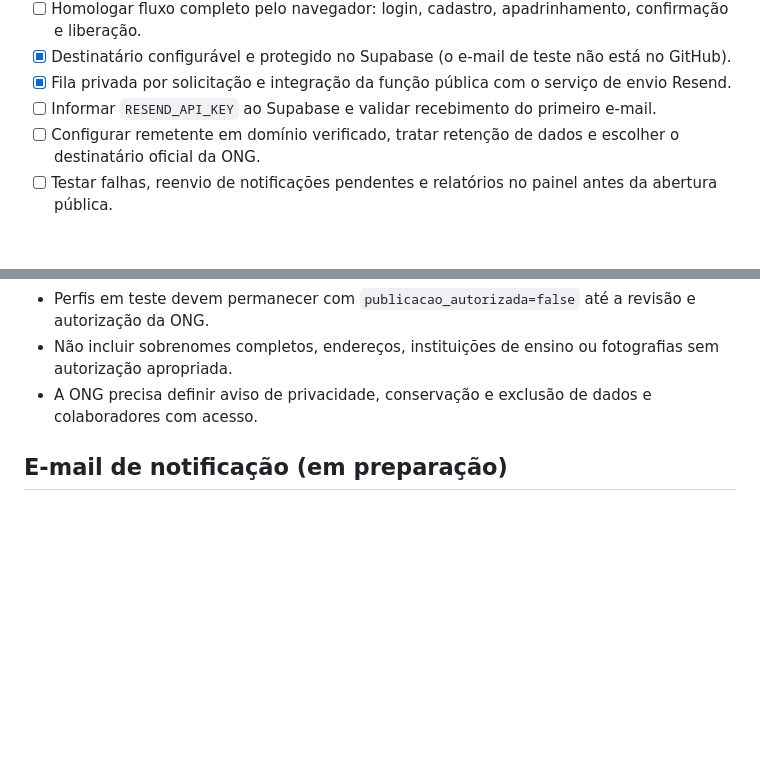
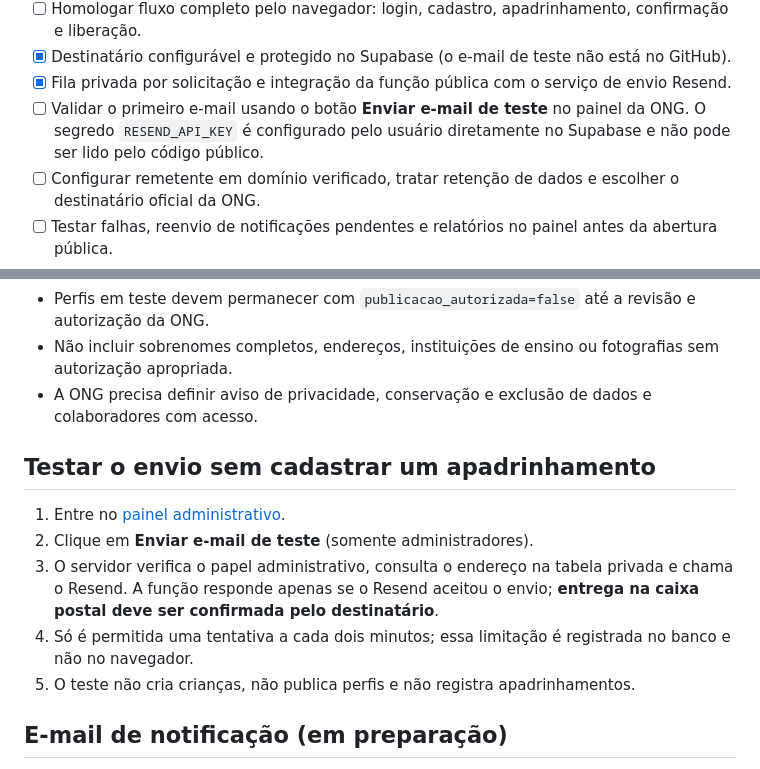
Before and after one commit to mateuscrlopes/apadrinhamento-ong, a Markdown page: README.md, 2 parts joined by grey strips. GitHub-like rendering; blank space fills up the shorter version.

Commit message:
docs: instruir teste autenticado de notificações da ONG

```diff
--- a/README.md
+++ b/README.md
@@ -23,7 +23,7 @@ Sistema independente da campanha de apadrinhamento, hospedado pelo GitHub Pages
 - [ ] Homologar fluxo completo pelo navegador: login, cadastro, apadrinhamento, confirmação e liberação.
 - [x] Destinatário configurável e protegido no Supabase (o e-mail de teste não está no GitHub).
 - [x] Fila privada por solicitação e integração da função pública com o serviço de envio Resend.
-- [ ] Informar `RESEND_API_KEY` ao Supabase e validar recebimento do primeiro e-mail.
+- [ ] Validar o primeiro e-mail usando o botão **Enviar e-mail de teste** no painel da ONG. O segredo `RESEND_API_KEY` é configurado pelo usuário diretamente no Supabase e não pode ser lido pelo código público.
 - [ ] Configurar remetente em domínio verificado, tratar retenção de dados e escolher o destinatário oficial da ONG.
 - [ ] Testar falhas, reenvio de notificações pendentes e relatórios no painel antes da abertura pública.
 - [x] Implantar envio de fotos diretamente pelo painel para um bucket PRIVADO no Supabase, com validação de tipo e limite de 4 MB.
@@ -93,6 +93,14 @@ Antes de ligar:
 - Não incluir sobrenomes completos, endereços, instituições de ensino ou fotografias sem autorização apropriada.
 - A ONG precisa definir aviso de privacidade, conservação e exclusão de dados e colaboradores com acesso.
 
+## Testar o envio sem cadastrar um apadrinhamento
+
+1. Entre no [painel administrativo](https://mateuscrlopes.github.io/apadrinhamento-ong/admin.html).
+2. Clique em **Enviar e-mail de teste** (somente administradores).
+3. O servidor verifica o papel administrativo, consulta o endereço na tabela privada e chama o Resend. A função responde apenas se o Resend aceitou o envio; **entrega na caixa postal deve ser confirmada pelo destinatário**.
+4. Só é permitida uma tentativa a cada dois minutos; essa limitação é registrada no banco e não no navegador.
+5. O teste não cria crianças, não publica perfis e não registra apadrinhamentos.
+
 ## E-mail de notificação (em preparação)
 
 O endereço de destino foi salvo diretamente na tabela privada `public.configuracoes_email`, na linha de `id=1`. **Não divulgar esse endereço no GitHub.** Para trocá-lo na fase de operação, editar o campo `destinatario` no SQL Editor do projeto institucional, com autorização da ONG.
```
